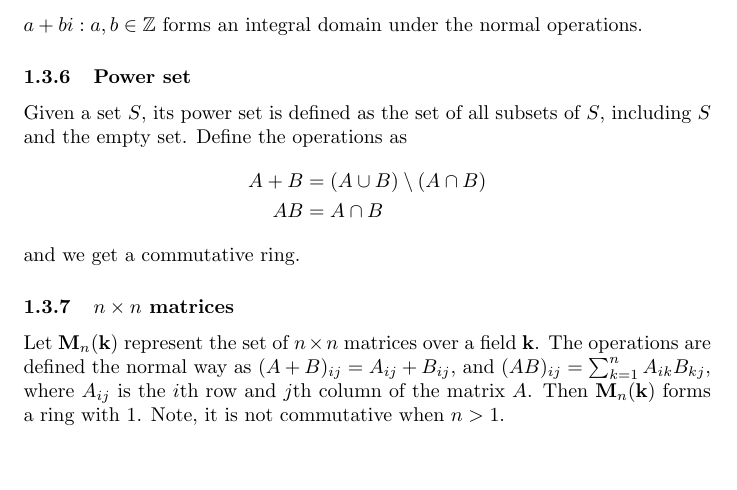
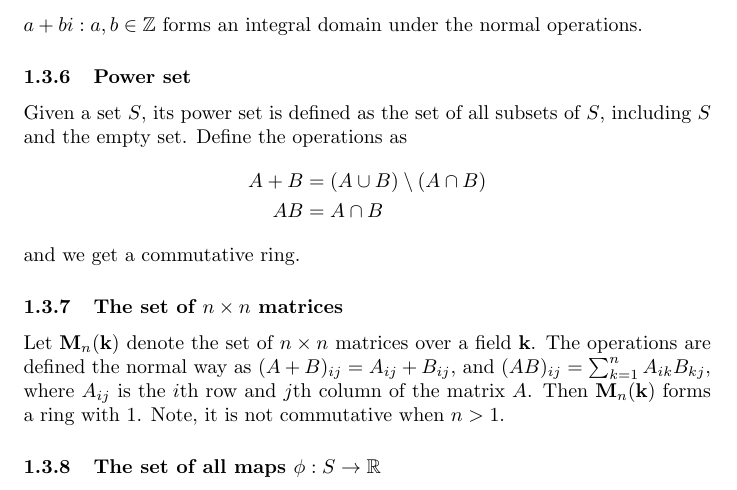
Before and after one commit to kieron-pivotal/rings-modules-notes, a LaTeX document (ch01.tex): part of page 4 of 4, cut so that both start at the same text. Compiled offline with pdfLaTeX.

Commit message:
another example

```diff
--- a/ch01.tex
+++ b/ch01.tex
@@ -236,13 +236,15 @@
   \end{align*}
   and we get a commutative ring.
 
-  \subsubsection{$n \times n$ matrices}
-  Let $\mathbf{M}_{n}(\mathbf{k})$ represent the set of $n \times n$ matrices
-  over a field $\mathbf{k}$. The operations are defined the normal way as
-  $(A + B)_{ij} = A_{ij} + B_{ij}$, and $(AB)_{ij} = \sum_{k=1}^{n} A_{ik} B_{kj}$,
+  \subsubsection{The set of $n \times n$ matrices}
+  Let $\mathbf{M}_{n}(\mathbf{k})$ denote the set of $n \times n$ matrices over
+  a field $\mathbf{k}$. The operations are defined the normal way as $(A +
+  B)_{ij} = A_{ij} + B_{ij}$, and $(AB)_{ij} = \sum_{k=1}^{n} A_{ik} B_{kj}$,
   where $A_{ij}$ is the $i$th row and $j$th column of the matrix $A$. Then
-  $\mathbf{M}_{n}(\mathbf{k})$ forms a ring with $1$. Note, it is not commutative
-  when $n > 1$.
+  $\mathbf{M}_{n}(\mathbf{k})$ forms a ring with $1$. Note, it is not
+  commutative when $n > 1$.
+
+  \subsubsection{The set of all maps $\phi : S \to \mathbb{R}$}
 
 
   %\subsubsection
```
